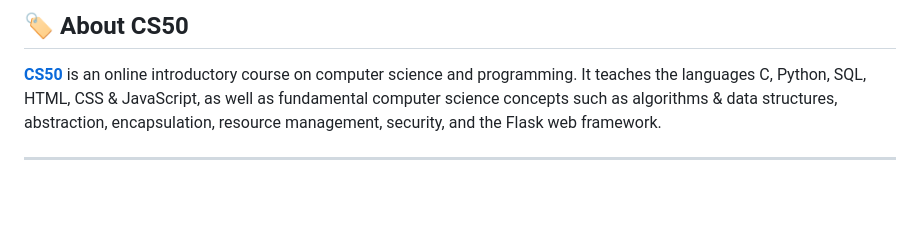
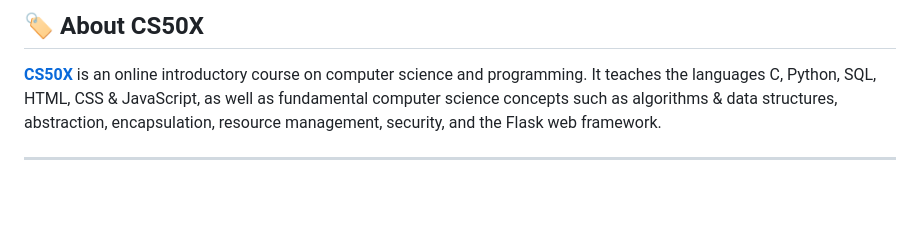
Before and after one commit to marceloxreis/CS50x, a Markdown page: README.md, the part around the change. Drawn GitHub-style.

```diff
--- a/README.md
+++ b/README.md
@@ -1,6 +1,6 @@
-## :label: **About CS50**
+## :label: **About CS50X**
 
-**[CS50](https://pll.harvard.edu/course/cs50-introduction-computer-science?delta=0)** is an online introductory course on computer science and programming. It teaches the languages C, Python, SQL, HTML, CSS & JavaScript, as well as fundamental computer science concepts such as algorithms & data structures, abstraction, encapsulation, resource management, security, and the Flask web framework.
+**[CS50X](https://pll.harvard.edu/course/cs50-introduction-computer-science?delta=0)** is an online introductory course on computer science and programming. It teaches the languages C, Python, SQL, HTML, CSS & JavaScript, as well as fundamental computer science concepts such as algorithms & data structures, abstraction, encapsulation, resource management, security, and the Flask web framework.
 
 ---
 
```
